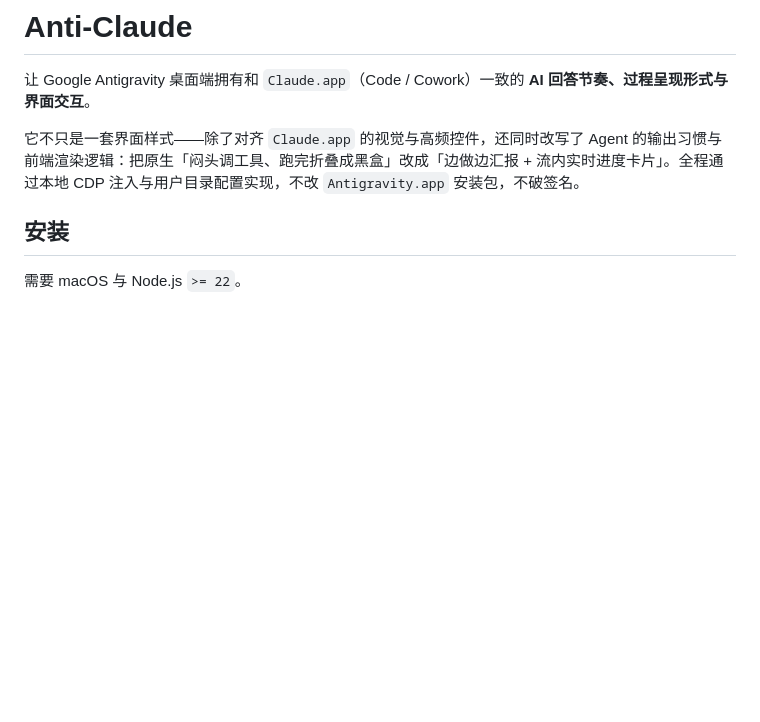
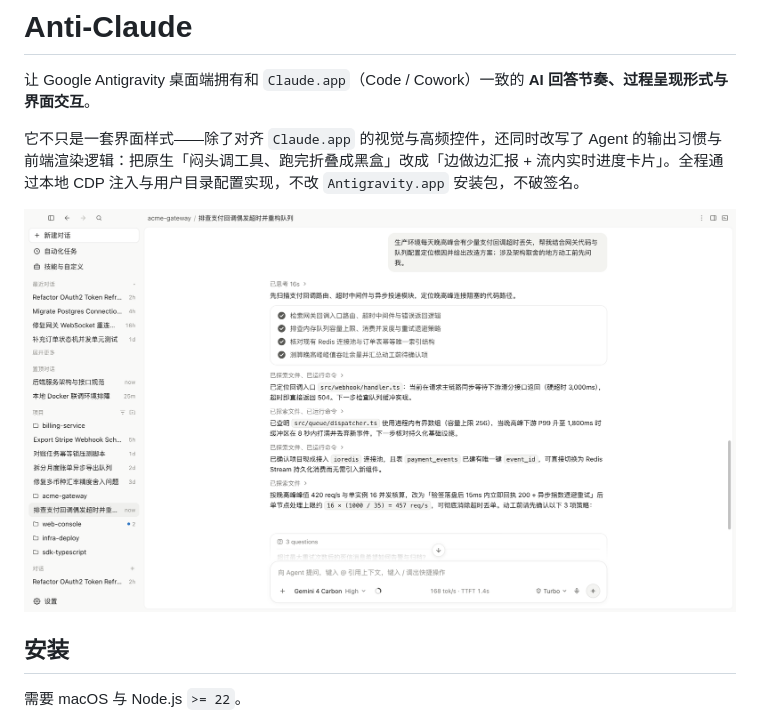
Before and after one commit to LiWithDream/MAGA, a Markdown page: README.md, the part around the change. Drawn GitHub-style; pictures changed too: assets/preview.png (added); blank space fills up the shorter version.

Commit message:
docs(readme): add privacy-clean Retina UI & execution stream showcase preview

```diff
--- a/README.md
+++ b/README.md
@@ -3,6 +3,8 @@
 让 Google Antigravity 桌面端拥有和 `Claude.app`（Code / Cowork）一致的 **AI 回答节奏、过程呈现形式与界面交互**。
 
 它不只是一套界面样式——除了对齐 `Claude.app` 的视觉与高频控件，还同时改写了 Agent 的输出习惯与前端渲染逻辑：把原生「闷头调工具、跑完折叠成黑盒」改成「边做边汇报 + 流内实时进度卡片」。全程通过本地 CDP 注入与用户目录配置实现，不改 `Antigravity.app` 安装包，不破签名。
+
+![Anti-Claude 效果预览](assets/preview.png)
 
 ## 安装
 
```
